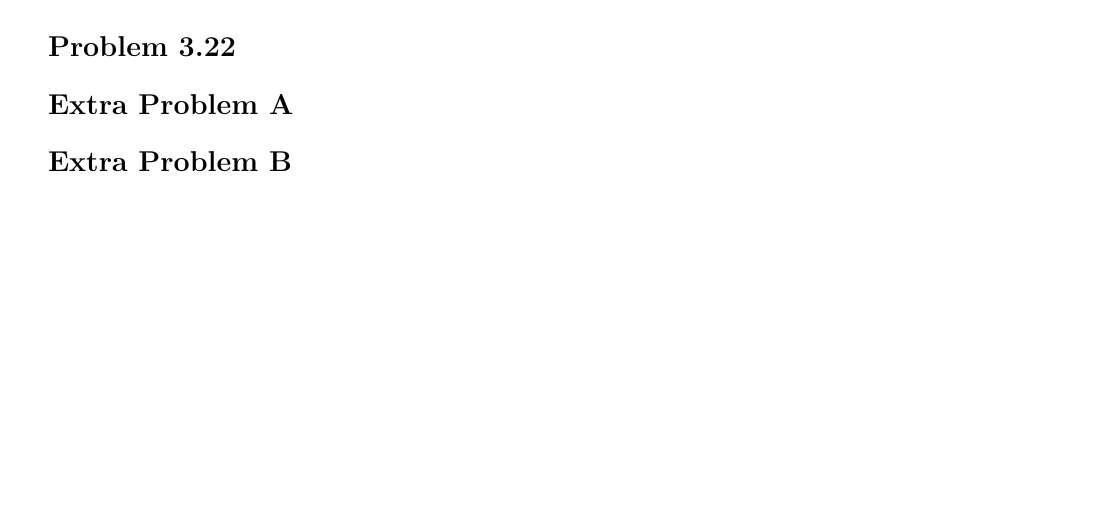
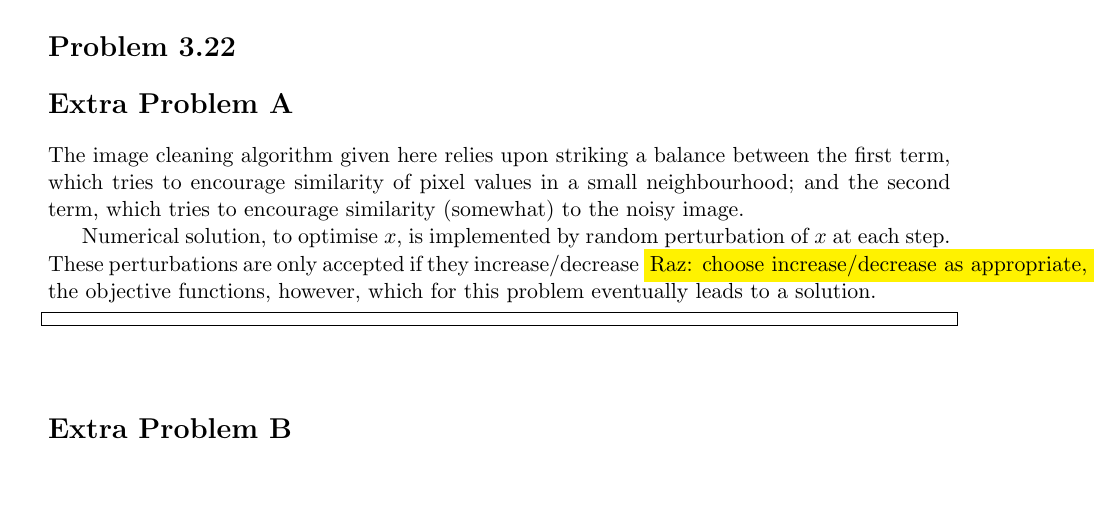
Before and after one commit to mrazvan22/graphical_models_group, a LaTeX document (report1.tex): part of page 19 of 19, cut so that both start at the same text. Compiled offline with pdfLaTeX.

Commit message:
Put in some explanatory text for Problem A.

```diff
--- a/report1.tex
+++ b/report1.tex
@@ -1397,7 +1397,23 @@ end
 
 
 \section*{Extra Problem A}
+The image cleaning algorithm given here relies upon striking a balance between
+the first term, which tries to encourage similarity of pixel values in a small
+neighbourhood; and the second term, which tries to encourage similarity
+(somewhat) to the noisy image.
 
+Numerical solution, to optimise $x$, is implemented by random perturbation of
+$x$ at each step. These perturbations are only accepted if they
+increase/decrease \hilight{Raz: choose increase/decrease as appropriate, and
+put in details of the converged equilibrium, code listings and the image.} the objective functions, however, which for this problem
+eventually leads to a solution.
+
+\begin{figure}
+%\includegraphics{}
+\end{figure}
+
+\begin{lstlisting}
+\end{lstlisting}
 
 \section*{Extra Problem B}
 
```
